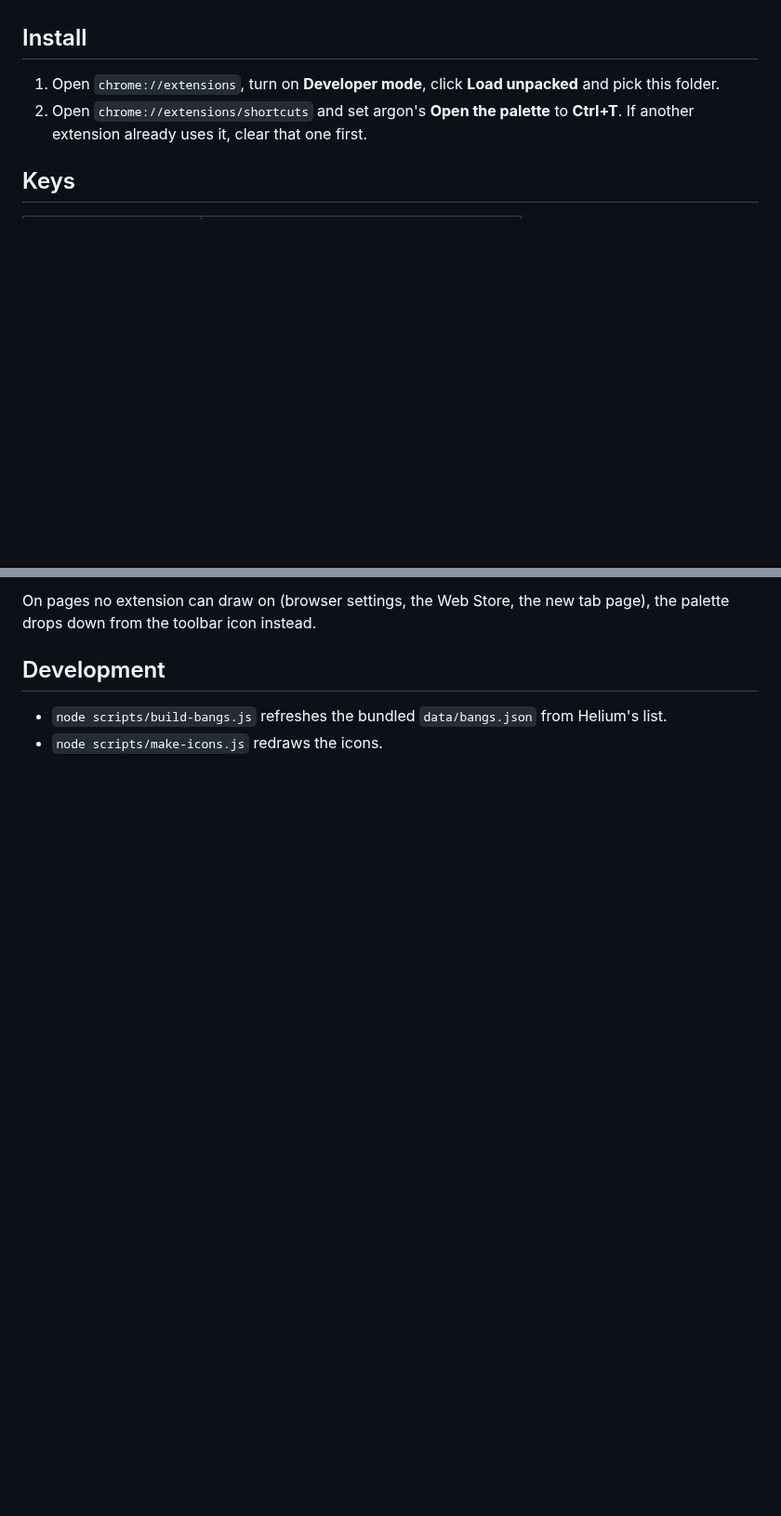
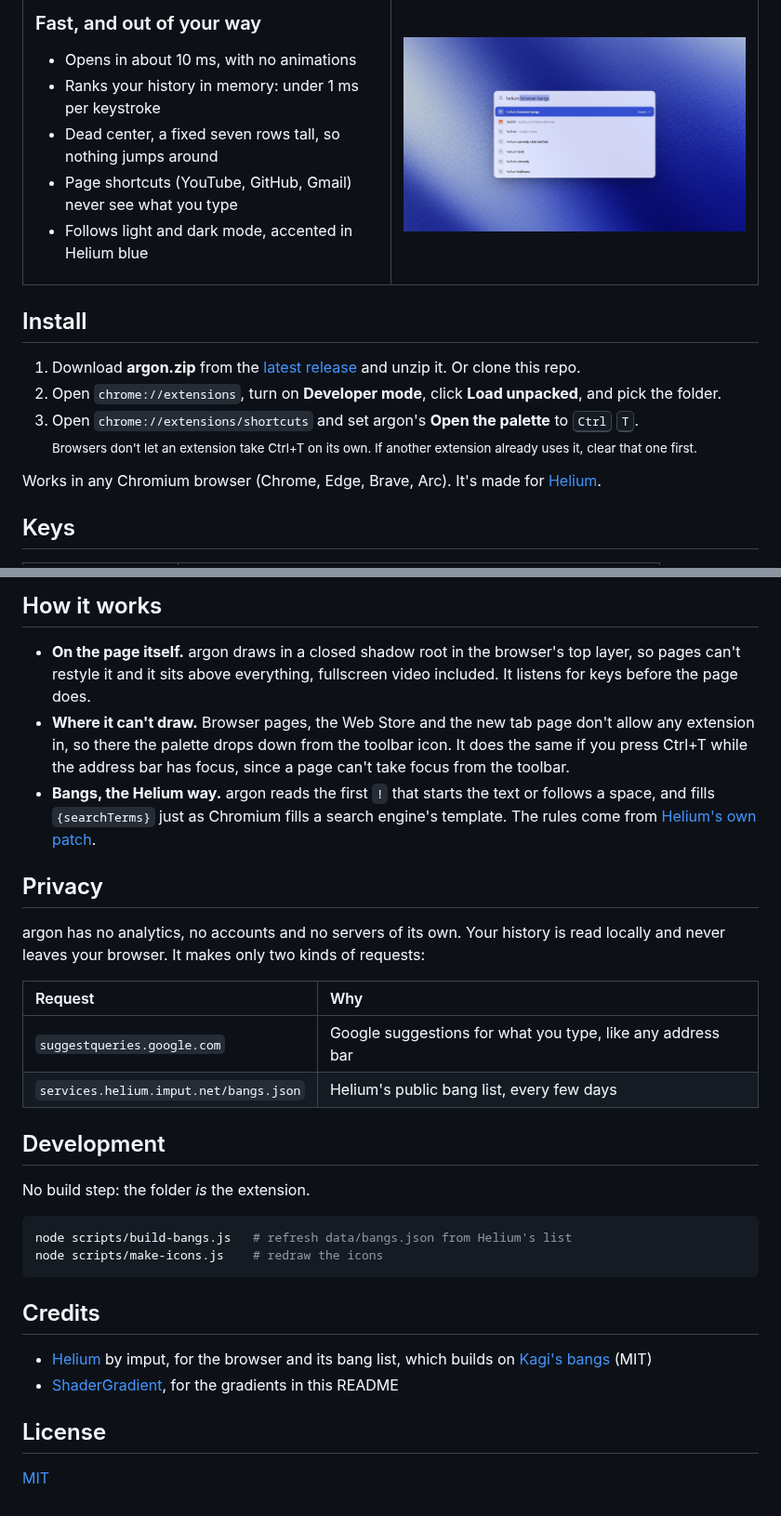
Before and after one commit to chengxii-lii/argon, a Markdown page: README.md, 2 parts joined by grey strips. Shown at 93% size. GitHub-like rendering; pictures changed too: .github/assets/light.jpg (added); blank space fills up the shorter version.

````diff
--- a/README.md
+++ b/README.md
@@ -9,8 +62,28 @@ Ctrl+T opens a fast command palette on the page you're on, instead of a new tab.
+### Fast, and out of your way
+
+- Opens in about 10 ms, with no animations
+- Ranks your history in memory: under 1 ms per keystroke
+- Dead center, a fixed seven rows tall, so nothing jumps around
+- Page shortcuts (YouTube, GitHub, Gmail) never see what you type
+- Follows light and dark mode, accented in Helium blue
+
+</td>
+<td width="50%" valign="top">
+
+<img src=".github/assets/light.jpg" alt="argon in light mode">
+
+</td>
+</tr>
+</table>
 
 ## Install
 
-1. Open `chrome://extensions`, turn on **Developer mode**, click **Load unpacked** and pick this folder.
-2. Open `chrome://extensions/shortcuts` and set argon's **Open the palette** to **Ctrl+T**. If another extension already uses it, clear that one first.
+1. Download **argon.zip** from the [latest release](https://github.com/chengxii-lii/argon/releases/latest) and unzip it. Or clone this repo.
+2. Open `chrome://extensions`, turn on **Developer mode**, click **Load unpacked**, and pick the folder.
+3. Open `chrome://extensions/shortcuts` and set argon's **Open the palette** to <kbd>Ctrl</kbd> <kbd>T</kbd>.<br>
+   <sub>Browsers don't let an extension take Ctrl+T on its own. If another extension already uses it, clear that one first.</sub>
+
+Works in any Chromium browser (Chrome, Edge, Brave, Arc). It's made for [Helium](https://helium.computer).
 
 ## Keys
 
@@ -26,7 +99,33 @@ Ctrl+T opens a fast command palette on the page you're on, instead of a new tab.
 
-On pages no extension can draw on (browser settings, the Web Store, the new tab page), the palette drops down from the toolbar icon instead.
+## How it works
+
+- **On the page itself.** argon draws in a closed shadow root in the browser's top layer, so pages can't restyle it and it sits above everything, fullscreen video included. It listens for keys before the page does.
+- **Where it can't draw.** Browser pages, the Web Store and the new tab page don't allow any extension in, so there the palette drops down from the toolbar icon. It does the same if you press Ctrl+T while the address bar has focus, since a page can't take focus from the toolbar.
+- **Bangs, the Helium way.** argon reads the first `!` that starts the text or follows a space, and fills `{searchTerms}` just as Chromium fills a search engine's template. The rules come from [Helium's own patch](https://github.com/imputnet/helium/blob/main/patches/helium/core/add-native-bangs.patch).
+
+## Privacy
+
+argon has no analytics, no accounts and no servers of its own. Your history is read locally and never leaves your browser. It makes only two kinds of requests:
+
+| Request | Why |
+| :-- | :-- |
+| `suggestqueries.google.com` | Google suggestions for what you type, like any address bar |
+| `services.helium.imput.net/bangs.json` | Helium's public bang list, every few days |
 
 ## Development
 
-- `node scripts/build-bangs.js` refreshes the bundled `data/bangs.json` from Helium's list.
-- `node scripts/make-icons.js` redraws the icons.
+No build step: the folder *is* the extension.
+
+```bash
+node scripts/build-bangs.js   # refresh data/bangs.json from Helium's list
+node scripts/make-icons.js    # redraw the icons
+```
+
+## Credits
+
+- [Helium](https://github.com/imputnet/helium) by imput, for the browser and its bang list, which builds on [Kagi's bangs](https://github.com/kagisearch/bangs) (MIT)
+- [ShaderGradient](https://shadergradient.co), for the gradients in this README
+
+## License
+
+[MIT](LICENSE)
````
Also changed, not shown: other parts of README.md (+67 -14 lines), CHANGELOG.md (added, +25 -0 lines), .github/assets/autofill.jpg (added), .github/assets/bangs.jpg (added), .github/assets/banner.jpg (added), .github/assets/hero.jpg (added), 3 other files.
